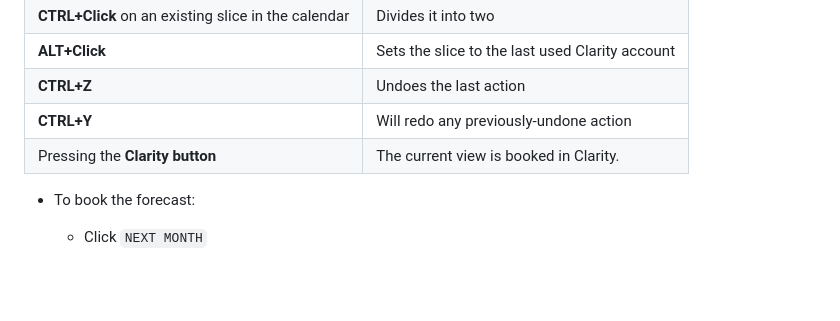
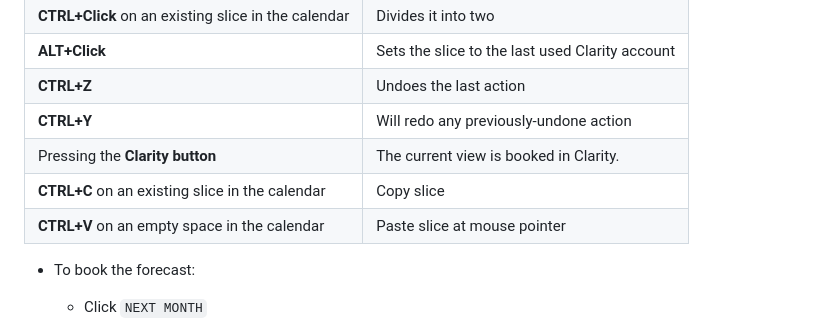
Before and after one commit to tobka777/zedd2, a Markdown page: README.md, the part around the change. Rendered like a GitHub page; blank space fills up the shorter version.

```diff
--- a/README.md
+++ b/README.md
@@ -46,6 +46,8 @@ At the bottom, you can see what will be exported to Clarity. What is currently d
 | **CTRL+Z**                                          | Undoes the last action                          |
 | **CTRL+Y**                                          | Will redo any previously-undone action          |
 | Pressing the **Clarity button**                     | The current view is booked in Clarity.          |
+| **CTRL+C** on an existing slice in the calendar     | Copy slice                                      |
+| **CTRL+V** on an empty space in the calendar        | Paste slice at mouse pointer                    |
 
 - To book the forecast:
     - Click `NEXT MONTH`
```
Also changed, not shown: CHANGELOG.md (+4 -1 lines).
